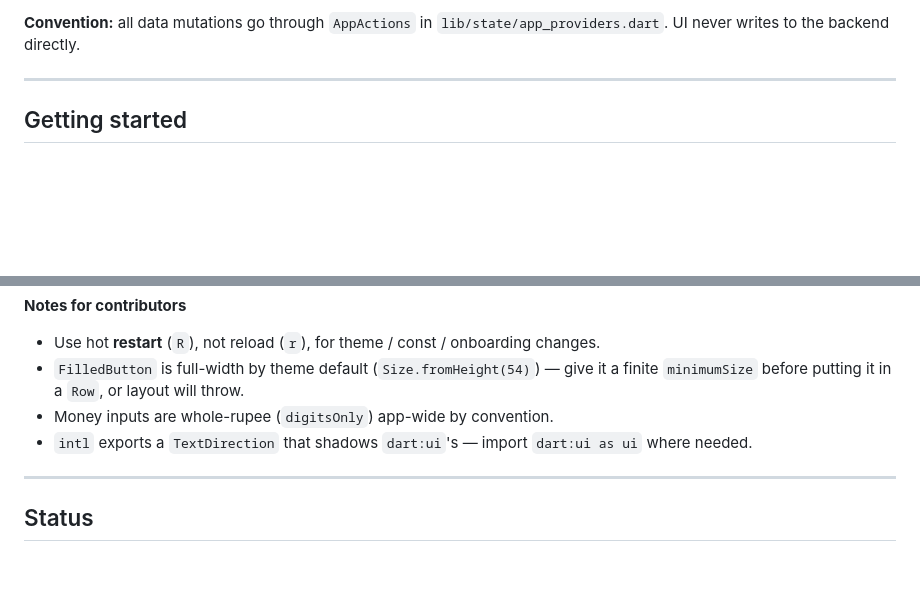
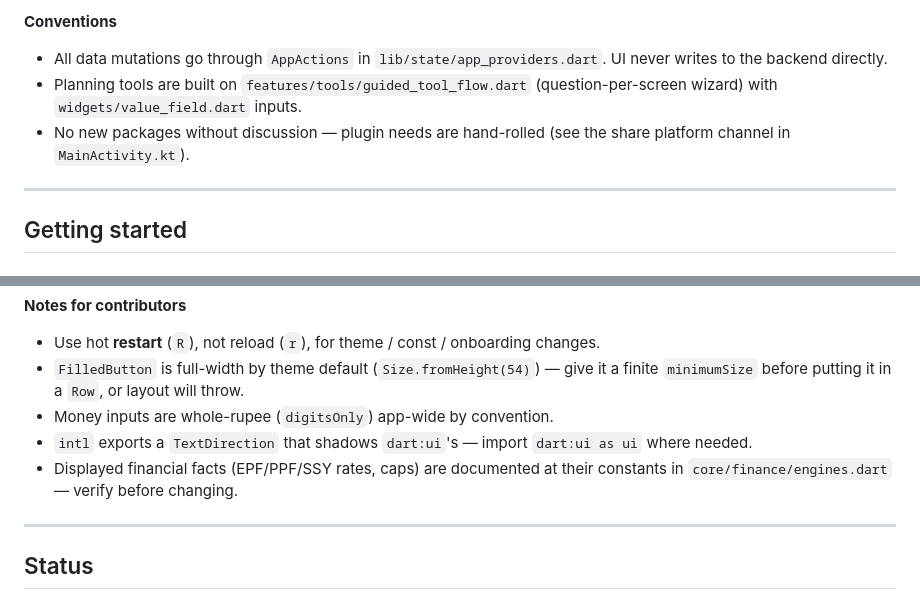
Before and after one commit to NambuHarisaran/timewallet, a Markdown page: README.md, 2 parts joined by grey strips. Rendered like a GitHub page; blank space fills up the shorter version.

Commit message:
Merge remote-tracking branch 'origin/main'

````diff
--- a/README.md
+++ b/README.md
@@ -80,7 +91,12 @@ lib/
 ```
 
-**Convention:** all data mutations go through `AppActions` in
-`lib/state/app_providers.dart`. UI never writes to the backend directly.
+**Conventions**
+- All data mutations go through `AppActions` in `lib/state/app_providers.dart`.
+  UI never writes to the backend directly.
+- Planning tools are built on `features/tools/guided_tool_flow.dart`
+  (question-per-screen wizard) with `widgets/value_field.dart` inputs.
+- No new packages without discussion — plugin needs are hand-rolled
+  (see the share platform channel in `MainActivity.kt`).
 
 ---
 
@@ -121,6 +137,8 @@ flutter test           # unit + widget tests (test/)
   finite `minimumSize` before putting it in a `Row`, or layout will throw.
 - Money inputs are whole-rupee (`digitsOnly`) app-wide by convention.
 - `intl` exports a `TextDirection` that shadows `dart:ui`'s — import `dart:ui as ui` where needed.
+- Displayed financial facts (EPF/PPF/SSY rates, caps) are documented at their
+  constants in `core/finance/engines.dart` — verify before changing.
 
 ---
 
````
Also changed, not shown: other parts of README.md (+21 -10 lines).
